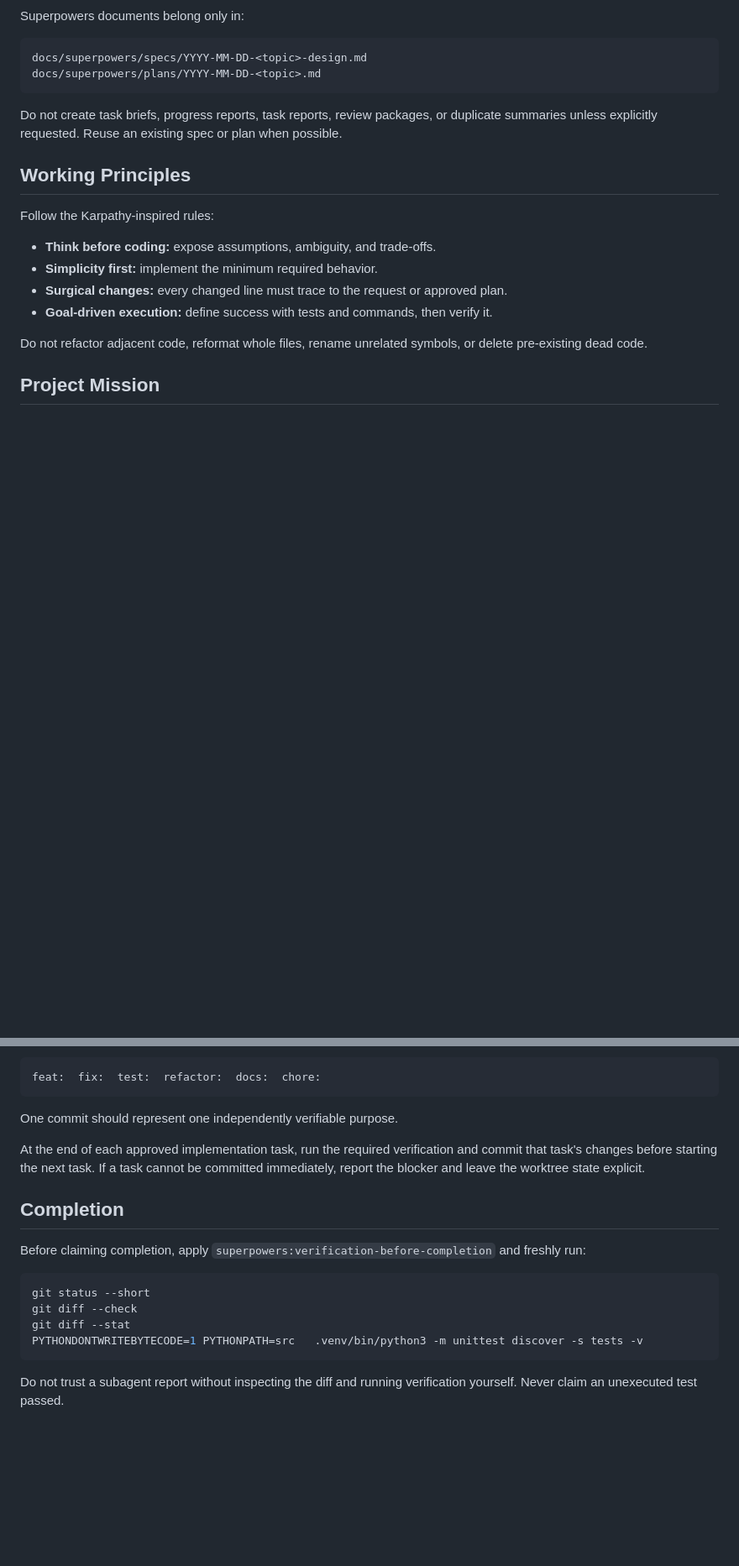
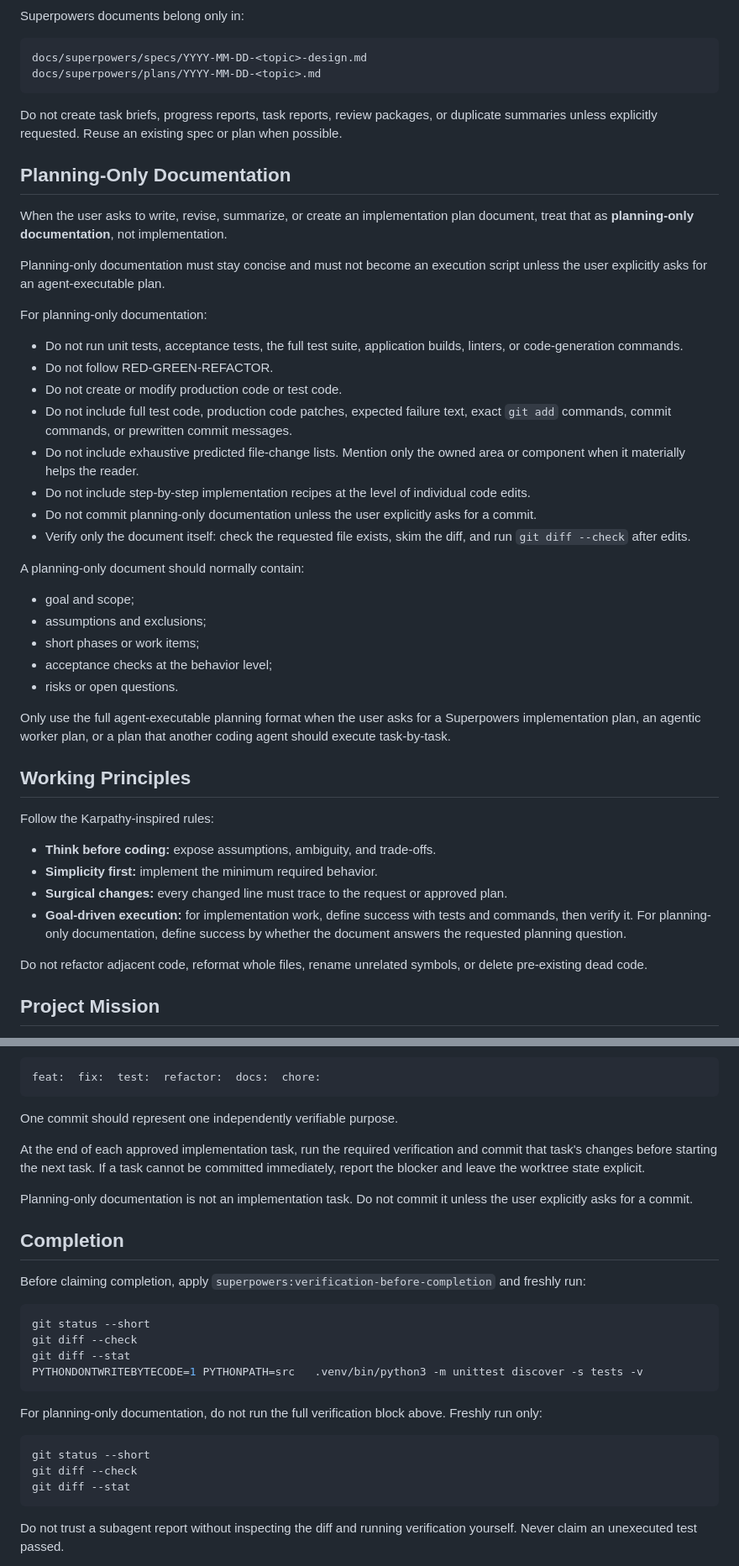
Before and after one commit to devRonPark/k8s-deploy-workflow, a Markdown page: AGENTS.md, 2 parts joined by grey strips. Shown at 84% size. Rendered like a GitHub page; blank space fills up the shorter version.

Commit message:
docs: clarify planning-only verification

````diff
--- a/AGENTS.md
+++ b/AGENTS.md
@@ -61,6 +61,33 @@ docs/superpowers/plans/YYYY-MM-DD-<topic>.md
 
 Do not create task briefs, progress reports, task reports, review packages, or duplicate summaries unless explicitly requested. Reuse an existing spec or plan when possible.
 
+## Planning-Only Documentation
+
+When the user asks to write, revise, summarize, or create an implementation plan document, treat that as **planning-only documentation**, not implementation.
+
+Planning-only documentation must stay concise and must not become an execution script unless the user explicitly asks for an agent-executable plan.
+
+For planning-only documentation:
+
+- Do not run unit tests, acceptance tests, the full test suite, application builds, linters, or code-generation commands.
+- Do not follow RED-GREEN-REFACTOR.
+- Do not create or modify production code or test code.
+- Do not include full test code, production code patches, expected failure text, exact `git add` commands, commit commands, or prewritten commit messages.
+- Do not include exhaustive predicted file-change lists. Mention only the owned area or component when it materially helps the reader.
+- Do not include step-by-step implementation recipes at the level of individual code edits.
+- Do not commit planning-only documentation unless the user explicitly asks for a commit.
+- Verify only the document itself: check the requested file exists, skim the diff, and run `git diff --check` after edits.
+
+A planning-only document should normally contain:
+
+- goal and scope;
+- assumptions and exclusions;
+- short phases or work items;
+- acceptance checks at the behavior level;
+- risks or open questions.
+
+Only use the full agent-executable planning format when the user asks for a Superpowers implementation plan, an agentic worker plan, or a plan that another coding agent should execute task-by-task.
+
 ## Working Principles
 
 Follow the Karpathy-inspired rules:
@@ -68,7 +95,7 @@ Follow the Karpathy-inspired rules:
 - **Think before coding:** expose assumptions, ambiguity, and trade-offs.
 - **Simplicity first:** implement the minimum required behavior.
 - **Surgical changes:** every changed line must trace to the request or approved plan.
-- **Goal-driven execution:** define success with tests and commands, then verify it.
+- **Goal-driven execution:** for implementation work, define success with tests and commands, then verify it. For planning-only documentation, define success by whether the document answers the requested planning question.
 
 Do not refactor adjacent code, reformat whole files, rename unrelated symbols, or delete pre-existing dead code.
 
@@ -232,6 +261,8 @@ One commit should represent one independently verifiable purpose.
 
 At the end of each approved implementation task, run the required verification and commit that task's changes before starting the next task. If a task cannot be committed immediately, report the blocker and leave the worktree state explicit.
 
+Planning-only documentation is not an implementation task. Do not commit it unless the user explicitly asks for a commit.
+
 ## Completion
 
 Before claiming completion, apply `superpowers:verification-before-completion` and freshly run:
@@ -241,6 +272,14 @@ git status --short
 git diff --check
 git diff --stat
 PYTHONDONTWRITEBYTECODE=1 PYTHONPATH=src   .venv/bin/python3 -m unittest discover -s tests -v
+```
+
+For planning-only documentation, do not run the full verification block above. Freshly run only:
+
+```bash
+git status --short
+git diff --check
+git diff --stat
 ```
 
 Do not trust a subagent report without inspecting the diff and running verification yourself. Never claim an unexecuted test passed.
````
Also changed, not shown: other parts of AGENTS.md (+3 -1 lines).
